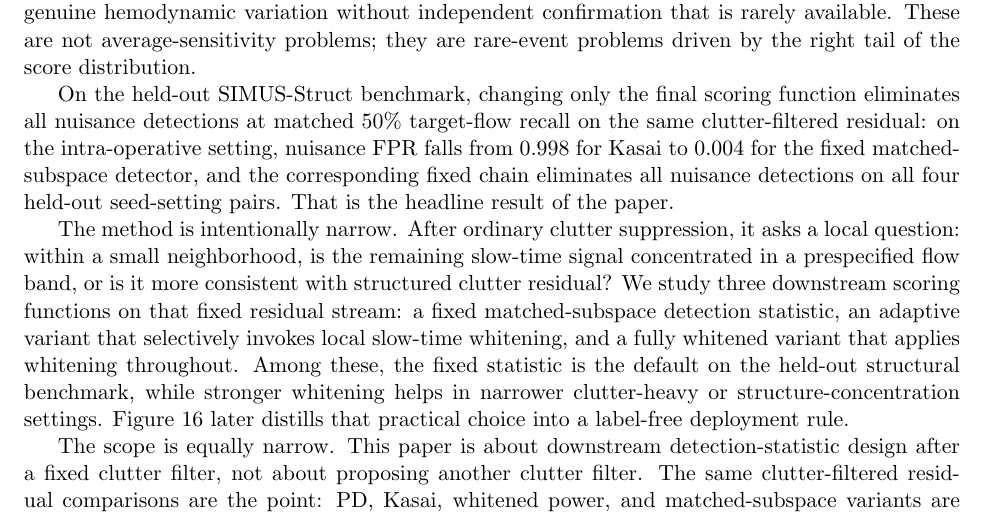
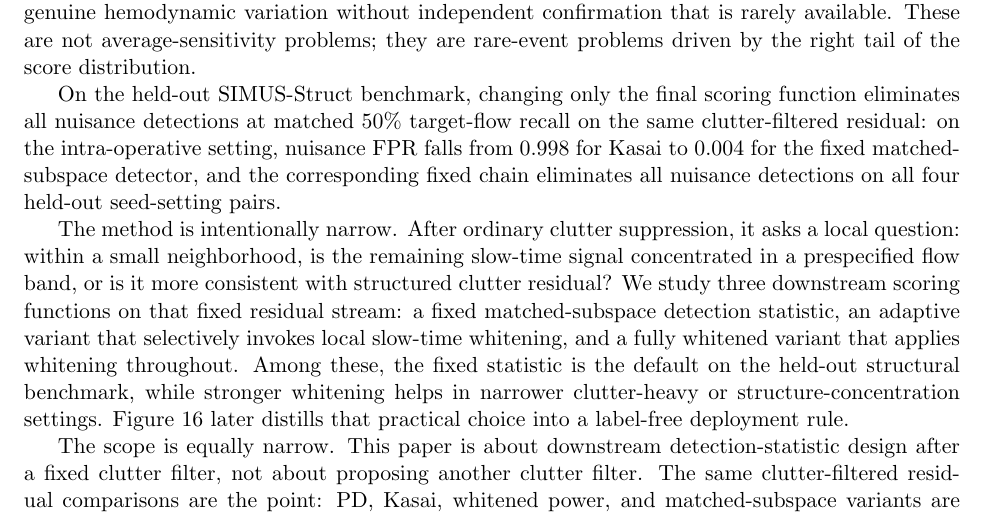
Before and after one commit to ArthurShune/fus-detectors, a LaTeX paper (paper/manuscript.tex): part of page 2 of 58, cut so that both start at the same text. Compiled offline with pdfLaTeX.

Commit message:
Remove presentational cue from introduction

```diff
--- a/paper/manuscript.tex
+++ b/paper/manuscript.tex
@@ -143,7 +143,7 @@ Functional ultrasound (fUS) is now used for vascular and functional mapping in s
 
 In intra-operative settings, a false-positive activation region can mislead surgical planning. In resting-state connectivity studies, a single artifactual hot spot that survives across blocks can create a spurious seed correlation. In neonatal bedside monitoring, where acquisition windows are short and motion is unavoidable, artifact leakage in the Doppler map can be hard to distinguish from genuine hemodynamic variation without independent confirmation that is rarely available. These are not average-sensitivity problems; they are rare-event problems driven by the right tail of the score distribution.
 
-On the held-out SIMUS-Struct benchmark, changing only the final scoring function eliminates all nuisance detections at matched 50\% target-flow recall on the same clutter-filtered residual: on the intra-operative setting, nuisance FPR falls from 0.998 for Kasai to 0.004 for the fixed matched-subspace detector, and the corresponding fixed chain eliminates all nuisance detections on all four held-out seed-setting pairs. That is the headline result of the paper.
+On the held-out SIMUS-Struct benchmark, changing only the final scoring function eliminates all nuisance detections at matched 50\% target-flow recall on the same clutter-filtered residual: on the intra-operative setting, nuisance FPR falls from 0.998 for Kasai to 0.004 for the fixed matched-subspace detector, and the corresponding fixed chain eliminates all nuisance detections on all four held-out seed-setting pairs.
 
 The method is intentionally narrow. After ordinary clutter suppression, it asks a local question: within a small neighborhood, is the remaining slow-time signal concentrated in a prespecified flow band, or is it more consistent with structured clutter residual? We study three downstream scoring functions on that fixed residual stream: a fixed matched-subspace detection statistic, an adaptive variant that selectively invokes local slow-time whitening, and a fully whitened variant that applies whitening throughout. Among these, the fixed statistic is the default on the held-out structural benchmark, while stronger whitening helps in narrower clutter-heavy or structure-concentration settings. Figure~\ref{fig:variant_selection_flowchart} later distills that practical choice into a label-free deployment rule.
 
```
Also changed, not shown: paper/preprint.pdf.
